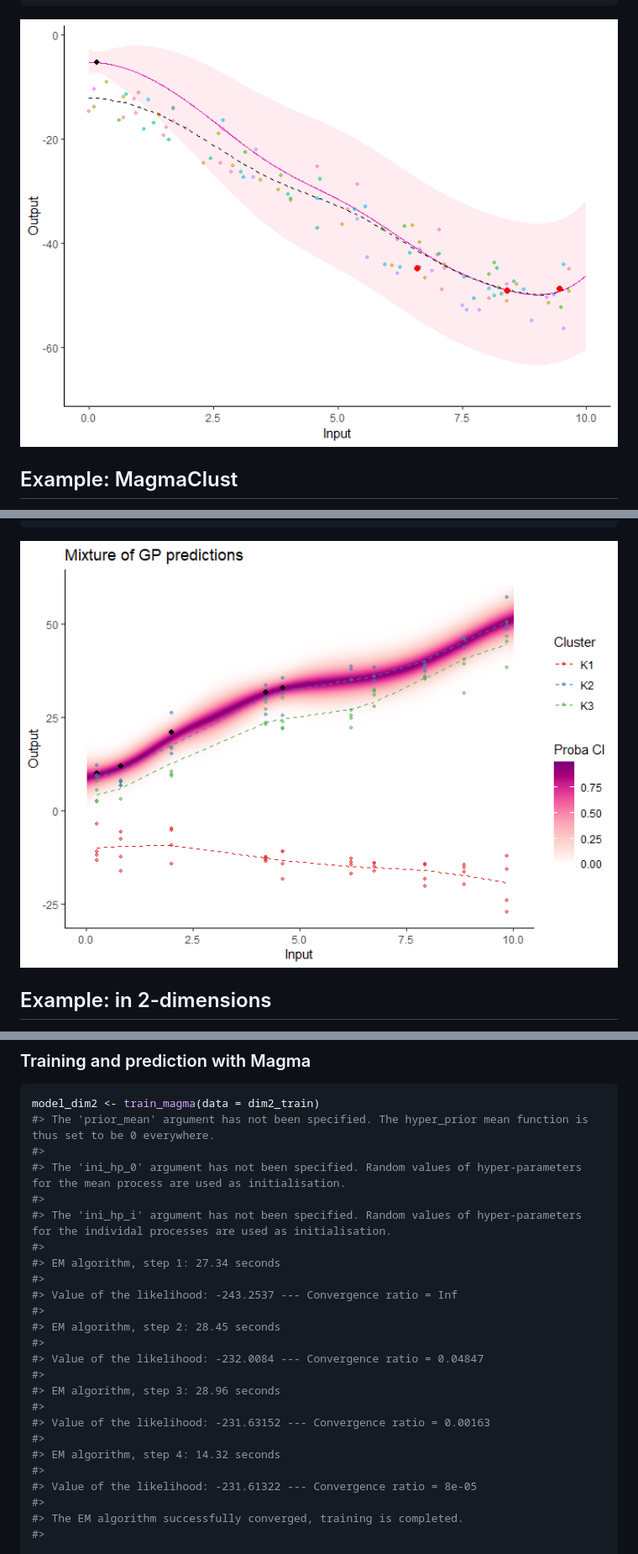
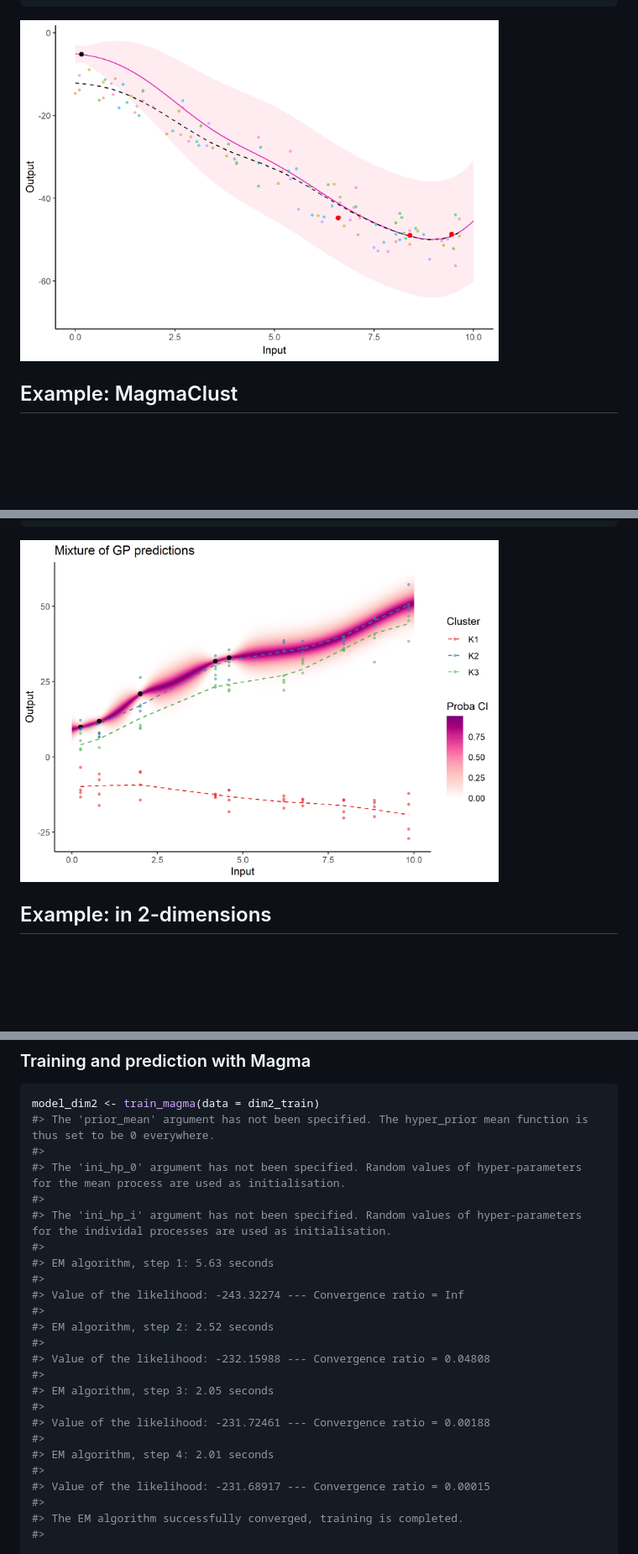
Before and after one commit to ArthurLeroy/MagmaClustR, a Markdown page: README.md, 3 parts joined by grey strips. Shown: that part at 84% size. Drawn GitHub-style; pictures changed too: man/figures/README-display_MagmaClust-1.png, man/figures/README-gif_Magma-1.gif; blank space fills up the shorter version.

````diff
--- a/README.md
+++ b/README.md
@@ -170,7 +170,7 @@ plot_gif(pred_gp = pred_gif,
                       color = 'red', size = 2)
 ```
 
-<img src="man/figures/README-gif_Magma-1.gif" width="100%" />
+<img src="man/figures/README-gif_Magma-1.gif" width="80%" style="display: block; margin: auto;" />
 
 ## Example: MagmaClust
 
@@ -267,7 +267,7 @@ plot_magmaclust(pred = pred_clust,
                 heatmap = TRUE)
 ```
 
-<img src="man/figures/README-display_MagmaClust-1.png" width="100%" />
+<img src="man/figures/README-display_MagmaClust-1.png" width="80%" style="display: block; margin: auto;" />
 
 ## Example: in 2-dimensions
 
@@ -314,21 +314,21 @@ model_dim2 <- train_magma(data = dim2_train)
 #>
 #> The 'ini_hp_i' argument has not been specified. Random values of hyper-parameters for the individal processes are used as initialisation.
 #>
-#> EM algorithm, step 1: 27.34 seconds
+#> EM algorithm, step 1: 5.63 seconds
 #>
-#> Value of the likelihood: -243.2537 --- Convergence ratio = Inf
+#> Value of the likelihood: -243.32274 --- Convergence ratio = Inf
 #>
-#> EM algorithm, step 2: 28.45 seconds
+#> EM algorithm, step 2: 2.52 seconds
 #>
-#> Value of the likelihood: -232.0084 --- Convergence ratio = 0.04847
+#> Value of the likelihood: -232.15988 --- Convergence ratio = 0.04808
 #>
-#> EM algorithm, step 3: 28.96 seconds
+#> EM algorithm, step 3: 2.05 seconds
 #>
-#> Value of the likelihood: -231.63152 --- Convergence ratio = 0.00163
+#> Value of the likelihood: -231.72461 --- Convergence ratio = 0.00188
 #>
-#> EM algorithm, step 4: 14.32 seconds
+#> EM algorithm, step 4: 2.01 seconds
 #>
-#> Value of the likelihood: -231.61322 --- Convergence ratio = 8e-05
+#> Value of the likelihood: -231.68917 --- Convergence ratio = 0.00015
 #>
 #> The EM algorithm successfully converged, training is completed.
 #>
````
Also changed, not shown: other parts of README.md (+15 -15 lines), man/figures/README-display_Magma-1.png, man/figures/README-train_and_predict_Magma-1.png, man/figures/README-train_and_predict_Magma_in_2-D-1.png, 1 other file.
